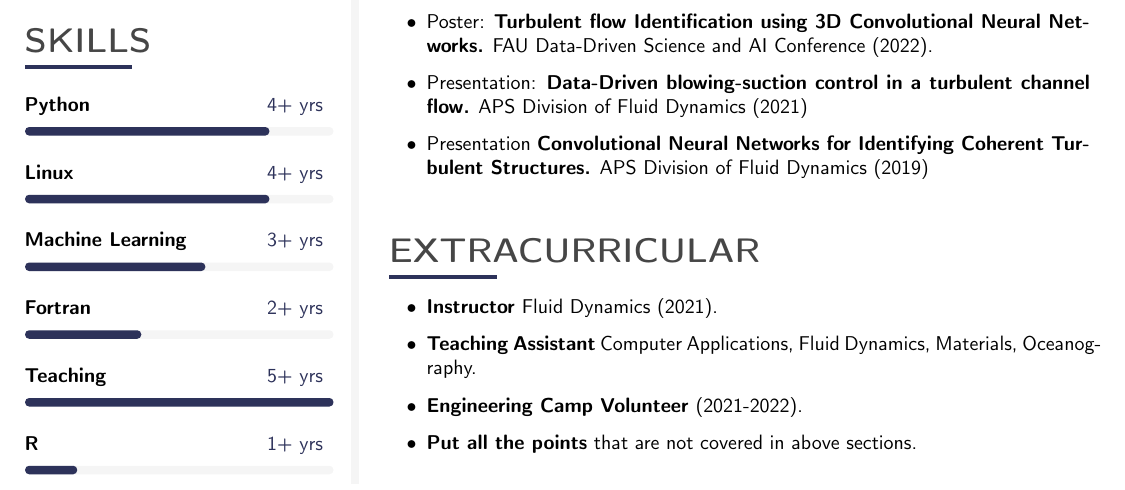
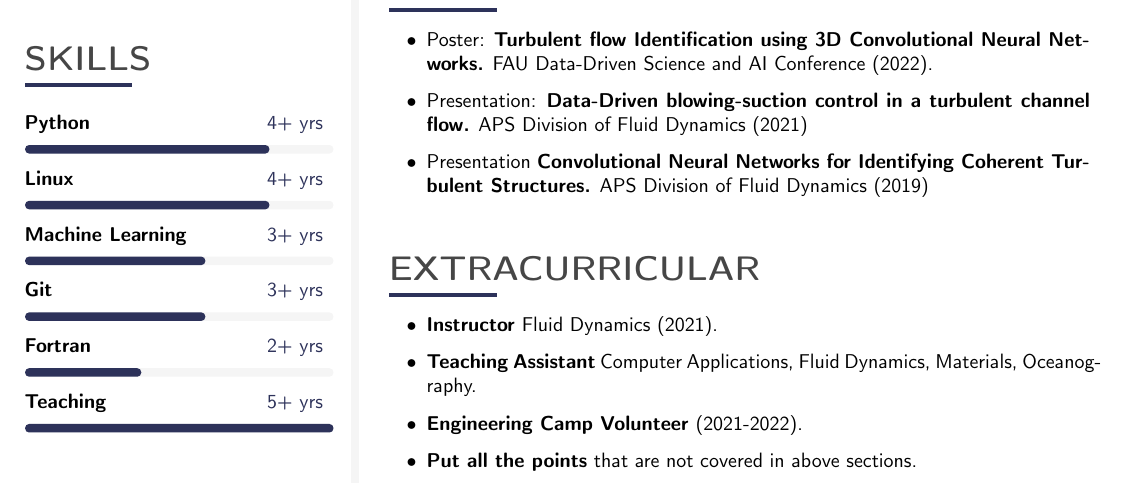
Before and after one commit to E-B-Jagodinski/resume, a LaTeX CV (resume.tex): part of page 1 of 2 before the commit and part of the page after it, cut so that both start at the same text. Compiled offline with pdfLaTeX.

Commit message:
ADD: more skiils

```diff
--- a/resume.tex
+++ b/resume.tex
@@ -396,17 +396,19 @@
 
 %\cvskill{Skill_Name} {Years of experience} {percentage of bar fill} \\[-2pt]
 
-\cvskill{Python} {4+ yrs} {0.8} \\[-2pt]
+\cvskill{Python} {4+ yrs} {0.8} \\[-8pt]
 
-\cvskill{Linux} {4+ yrs} {0.8} \\[-2pt]
+\cvskill{Linux} {4+ yrs} {0.8} \\[-8pt]
 
-\cvskill{Machine Learning} {3+ yrs} {0.6} \\[-2pt]
+\cvskill{Machine Learning} {3+ yrs} {0.6} \\[-8pt]
 
-\cvskill{Fortran} {2+ yrs} {0.4} \\[-2pt]
+\cvskill{Git} {3+ yrs} {0.6} \\[-8pt]
 
-\cvskill{Teaching} {5+ yrs} {1} \\[-2pt]
+\cvskill{Fortran} {2+ yrs} {0.4} \\[-8pt]
 
-\cvskill{R} {1+ yrs} {0.2} \\[-2pt]
+\cvskill{Teaching} {5+ yrs} {1} \\[-8pt]
+
+
 
 %\vfill\null
 %\cvqrcode{0.7}
```
Also changed, not shown: resume.pdf.
